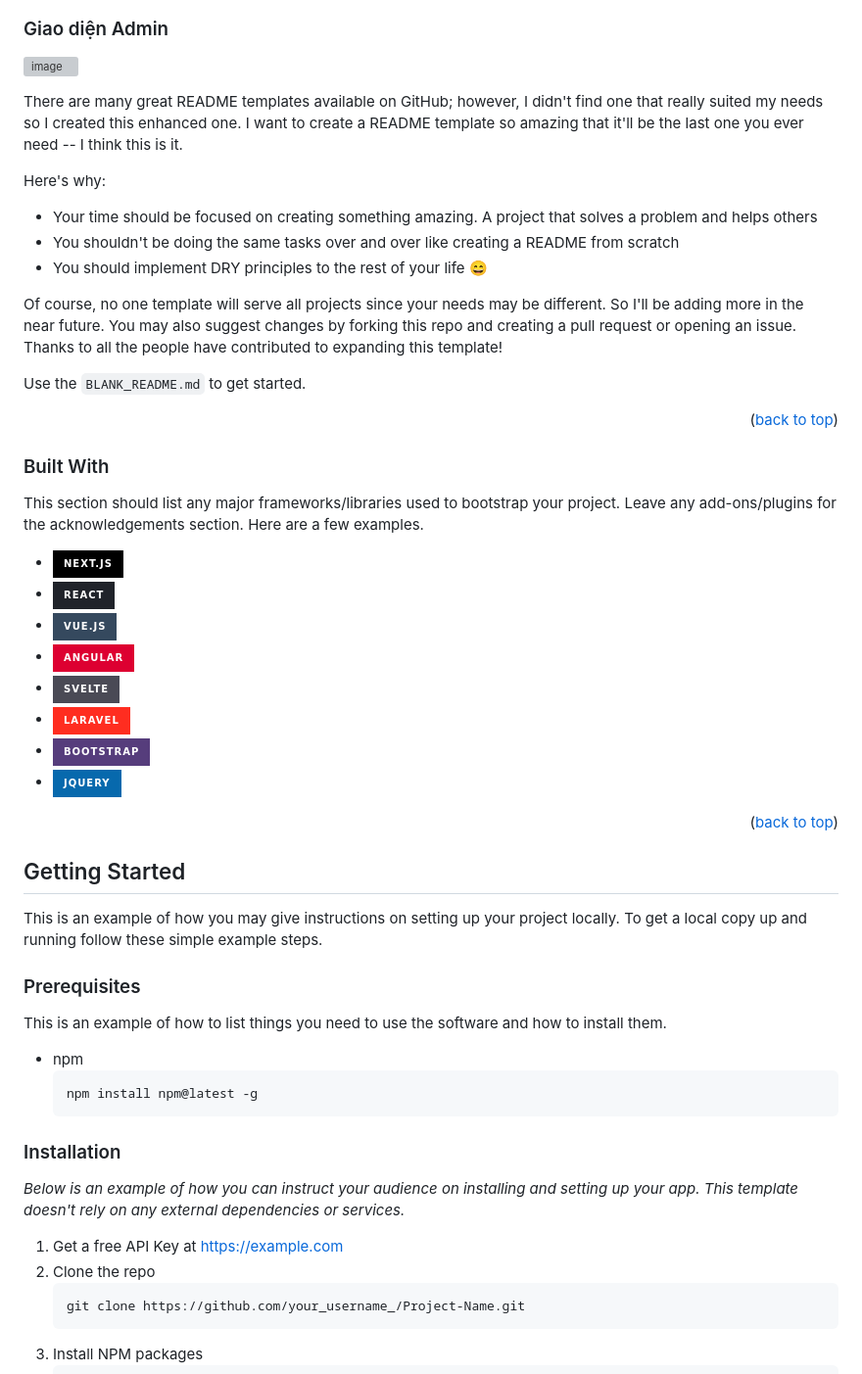
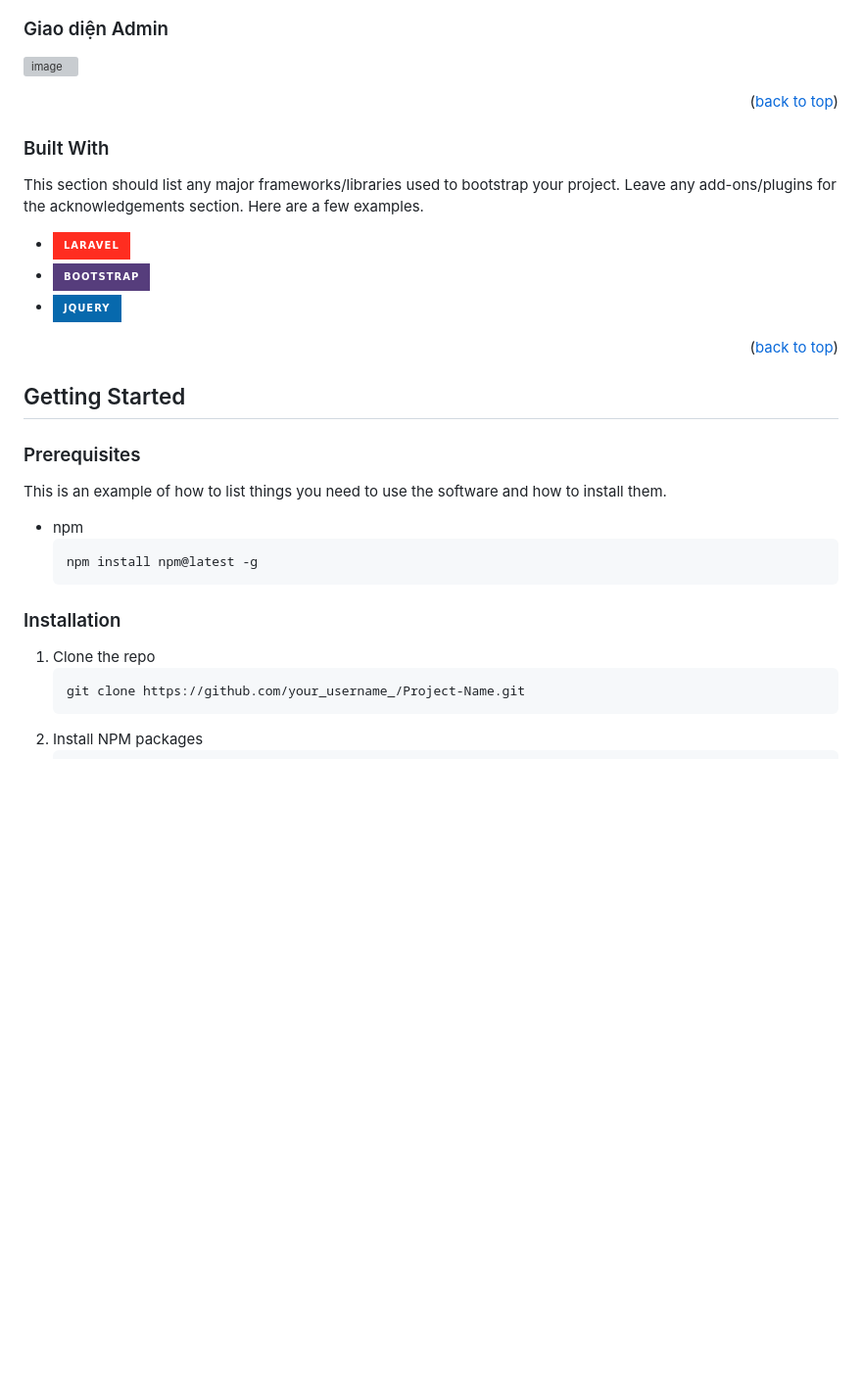
Before and after one commit to NgocHungUit1/laravel_shop, a Markdown page: README.md, the part around the change. Shown at 98% size. Drawn GitHub-style; badges without logos; blank space fills up the shorter version; grey boxes are pictures that could not be loaded.

````diff
--- a/README.md
+++ b/README.md
@@ -89,16 +89,7 @@
 ### Giao diện Admin
 ![image](https://user-images.githubusercontent.com/108797023/177527894-0eb50cc9-e5b4-455e-b4b0-b50803a142aa.png)
 
-There are many great README templates available on GitHub; however, I didn't find one that really suited my needs so I created this enhanced one. I want to create a README template so amazing that it'll be the last one you ever need -- I think this is it.
 
-Here's why:
-* Your time should be focused on creating something amazing. A project that solves a problem and helps others
-* You shouldn't be doing the same tasks over and over like creating a README from scratch
-* You should implement DRY principles to the rest of your life :smile:
-
-Of course, no one template will serve all projects since your needs may be different. So I'll be adding more in the near future. You may also suggest changes by forking this repo and creating a pull request or opening an issue. Thanks to all the people have contributed to expanding this template!
-
-Use the `BLANK_README.md` to get started.
 
 <p align="right">(<a href="#readme-top">back to top</a>)</p>
 
@@ -108,11 +99,6 @@ Use the `BLANK_README.md` to get started.
 
 This section should list any major frameworks/libraries used to bootstrap your project. Leave any add-ons/plugins for the acknowledgements section. Here are a few examples.
 
-* [![Next][Next.js]][Next-url]
-* [![React][React.js]][React-url]
-* [![Vue][Vue.js]][Vue-url]
-* [![Angular][Angular.io]][Angular-url]
-* [![Svelte][Svelte.dev]][Svelte-url]
 * [![Laravel][Laravel.com]][Laravel-url]
 * [![Bootstrap][Bootstrap.com]][Bootstrap-url]
 * [![JQuery][JQuery.com]][JQuery-url]
@@ -124,8 +110,7 @@ This section should list any major frameworks/libraries used to bootstrap your p
 <!-- GETTING STARTED -->
 ## Getting Started
 
-This is an example of how you may give instructions on setting up your project locally.
-To get a local copy up and running follow these simple example steps.
+
 
 ### Prerequisites
 
@@ -137,10 +122,8 @@ This is an example of how to list things you need to use the software and how to
 
 ### Installation
 
-_Below is an example of how you can instruct your audience on installing and setting up your app. This template doesn't rely on any external dependencies or services._
 
-1. Get a free API Key at [https://example.com](https://example.com)
-2. Clone the repo
+1. Clone the repo
    ```sh
    git clone https://github.com/your_username_/Project-Name.git
    ```
````
